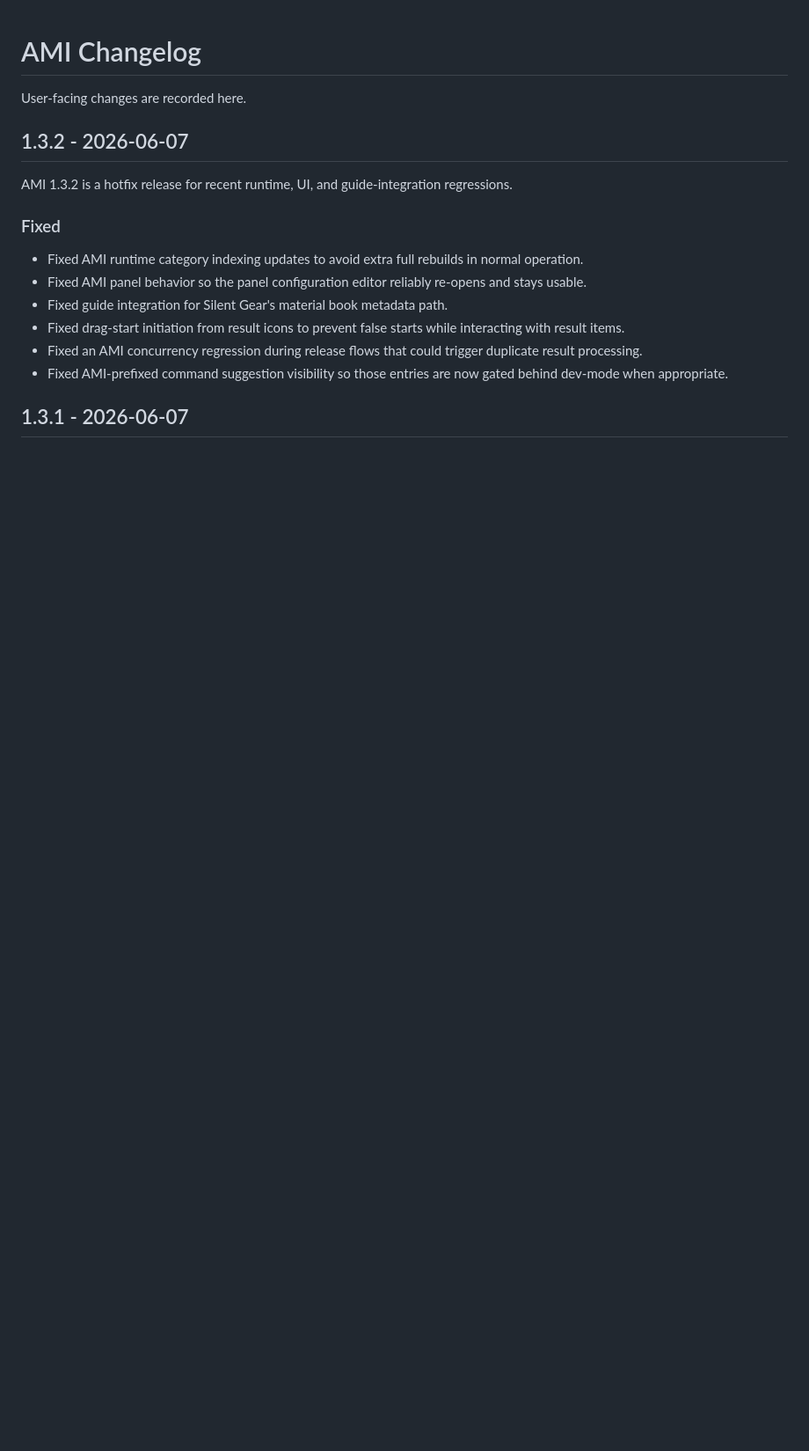
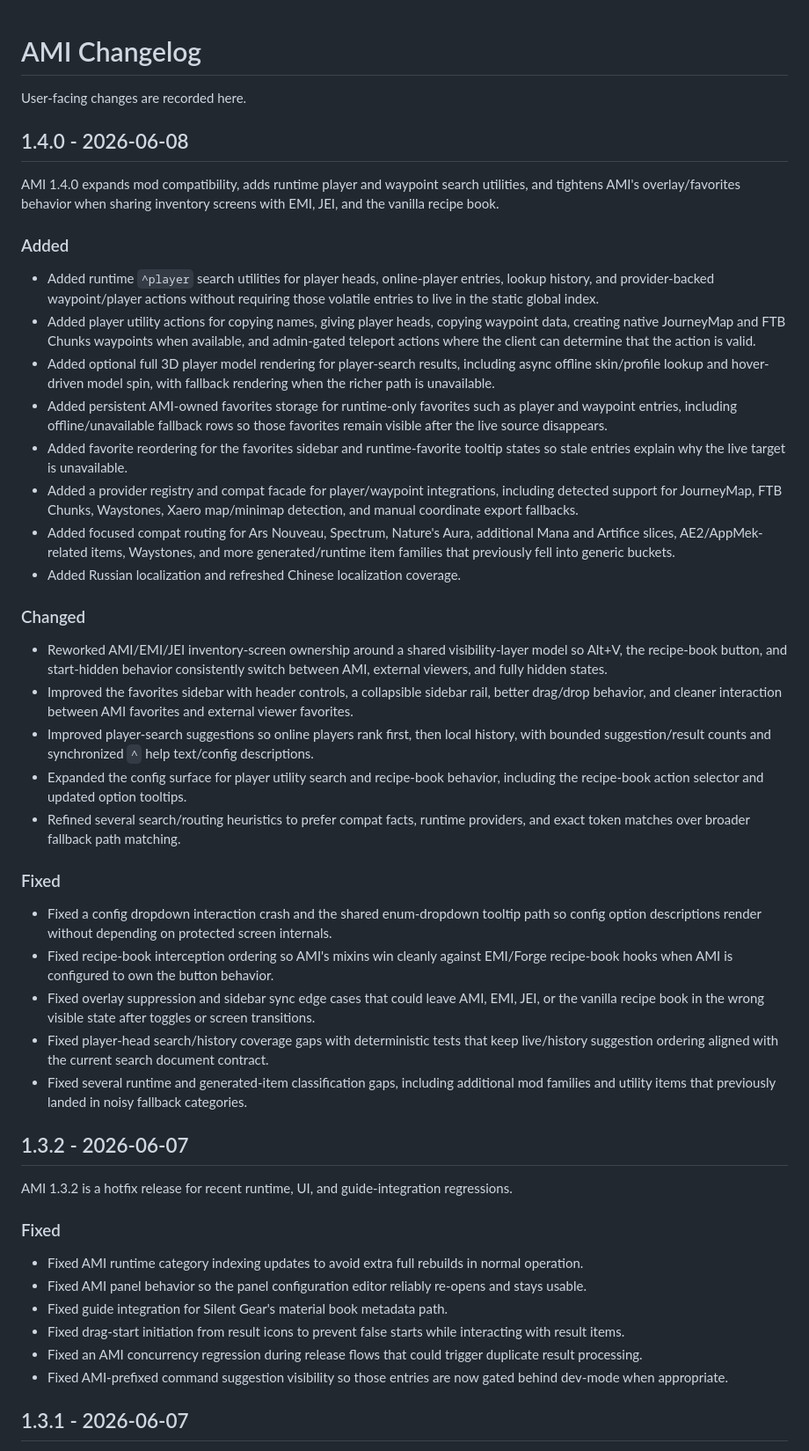
Before and after one commit to ashleywr/AutomatedMaterialsIndex, a Markdown page: CHANGELOG.md, the part around the change. Shown at 88% size. Drawn GitHub-style; blank space fills up the shorter version.

Commit message:
Write 1.4.0 release notes

```diff
--- a/CHANGELOG.md
+++ b/CHANGELOG.md
@@ -1,6 +1,37 @@
 # AMI Changelog
 
 User-facing changes are recorded here.
+
+## 1.4.0 - 2026-06-08
+
+AMI 1.4.0 expands mod compatibility, adds runtime player and waypoint search utilities, and tightens AMI's overlay/favorites behavior when sharing inventory screens with EMI, JEI, and the vanilla recipe book.
+
+### Added
+
+- Added runtime `^player` search utilities for player heads, online-player entries, lookup history, and provider-backed waypoint/player actions without requiring those volatile entries to live in the static global index.
+- Added player utility actions for copying names, giving player heads, copying waypoint data, creating native JourneyMap and FTB Chunks waypoints when available, and admin-gated teleport actions where the client can determine that the action is valid.
+- Added optional full 3D player model rendering for player-search results, including async offline skin/profile lookup and hover-driven model spin, with fallback rendering when the richer path is unavailable.
+- Added persistent AMI-owned favorites storage for runtime-only favorites such as player and waypoint entries, including offline/unavailable fallback rows so those favorites remain visible after the live source disappears.
+- Added favorite reordering for the favorites sidebar and runtime-favorite tooltip states so stale entries explain why the live target is unavailable.
+- Added a provider registry and compat facade for player/waypoint integrations, including detected support for JourneyMap, FTB Chunks, Waystones, Xaero map/minimap detection, and manual coordinate export fallbacks.
+- Added focused compat routing for Ars Nouveau, Spectrum, Nature's Aura, additional Mana and Artifice slices, AE2/AppMek-related items, Waystones, and more generated/runtime item families that previously fell into generic buckets.
+- Added Russian localization and refreshed Chinese localization coverage.
+
+### Changed
+
+- Reworked AMI/EMI/JEI inventory-screen ownership around a shared visibility-layer model so Alt+V, the recipe-book button, and start-hidden behavior consistently switch between AMI, external viewers, and fully hidden states.
+- Improved the favorites sidebar with header controls, a collapsible sidebar rail, better drag/drop behavior, and cleaner interaction between AMI favorites and external viewer favorites.
+- Improved player-search suggestions so online players rank first, then local history, with bounded suggestion/result counts and synchronized `^` help text/config descriptions.
+- Expanded the config surface for player utility search and recipe-book behavior, including the recipe-book action selector and updated option tooltips.
+- Refined several search/routing heuristics to prefer compat facts, runtime providers, and exact token matches over broader fallback path matching.
+
+### Fixed
+
+- Fixed a config dropdown interaction crash and the shared enum-dropdown tooltip path so config option descriptions render without depending on protected screen internals.
+- Fixed recipe-book interception ordering so AMI's mixins win cleanly against EMI/Forge recipe-book hooks when AMI is configured to own the button behavior.
+- Fixed overlay suppression and sidebar sync edge cases that could leave AMI, EMI, JEI, or the vanilla recipe book in the wrong visible state after toggles or screen transitions.
+- Fixed player-head search/history coverage gaps with deterministic tests that keep live/history suggestion ordering aligned with the current search document contract.
+- Fixed several runtime and generated-item classification gaps, including additional mod families and utility items that previously landed in noisy fallback categories.
 
 ## 1.3.2 - 2026-06-07
 
```
